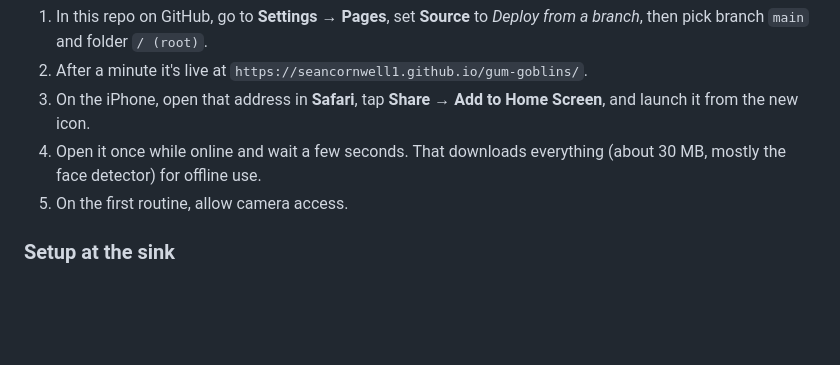
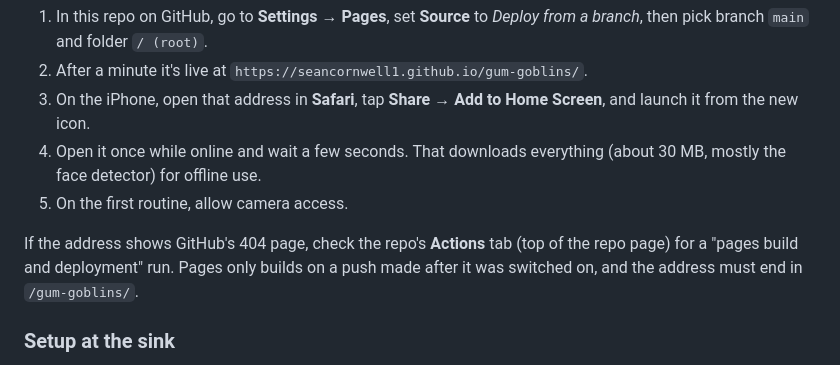
Before and after one commit to seancornwell1/gum-goblins, a Markdown page: README.md, the part around the change. GitHub-like rendering; blank space fills up the shorter version.

Commit message:
README: note on first GitHub Pages build
Co-Authored-By: Claude Opus 5.5 <noreply@anthropic.com>
Claude-Session: https://claude.ai/code/session_01QEkcNhasepYzDExwnvG8dr

```diff
--- a/README.md
+++ b/README.md
@@ -21,6 +21,11 @@ the easiest option:
 4. Open it once while online and wait a few seconds. That downloads everything
    (about 30 MB, mostly the face detector) for offline use.
 5. On the first routine, allow camera access.
+
+If the address shows GitHub's 404 page, check the repo's **Actions** tab (top of
+the repo page) for a "pages build and deployment" run. Pages only builds on a
+push made after it was switched on, and the address must end in
+`/gum-goblins/`.
 
 ### Setup at the sink
 
```
